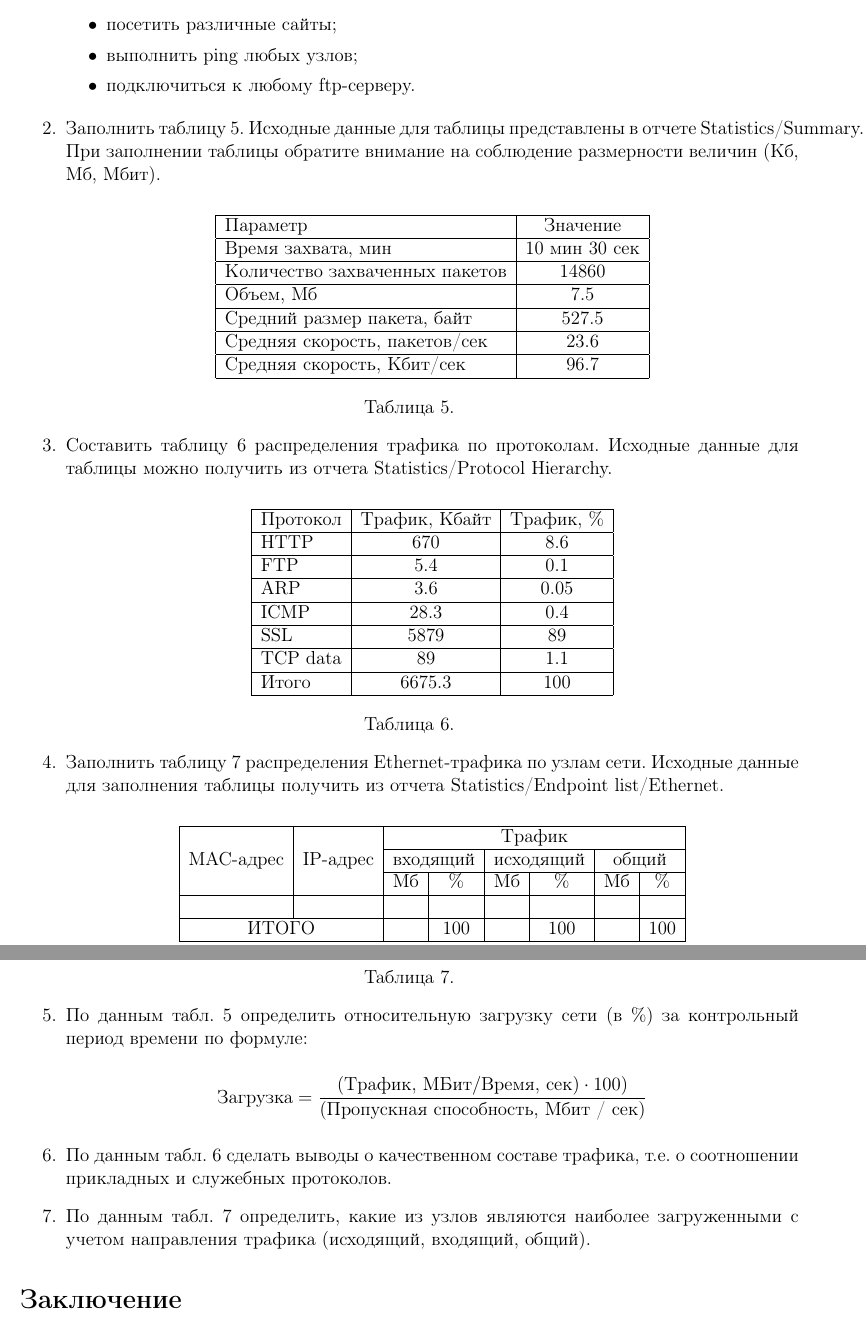
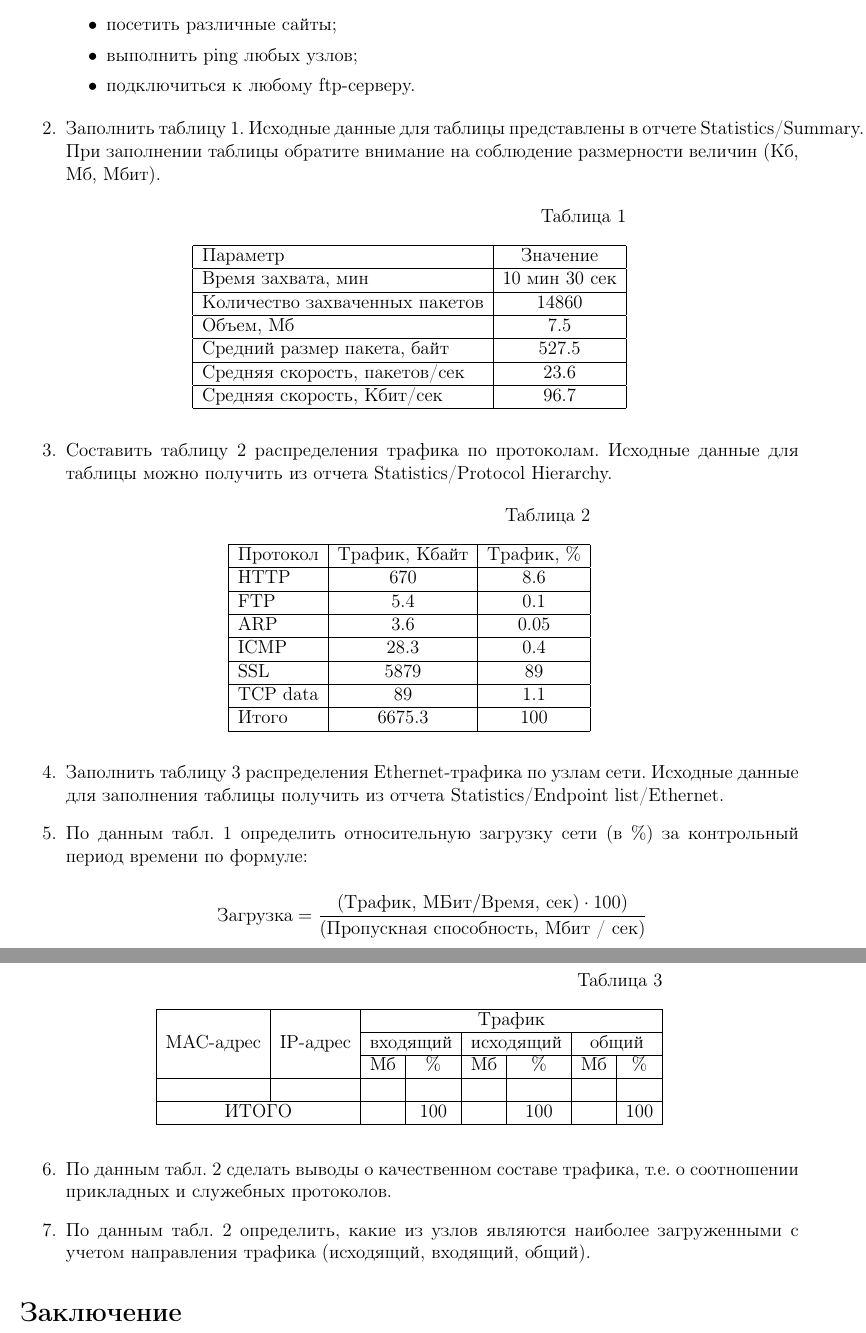
Before and after one commit to konstunn/sit, a LaTeX document (main.ltx): two parts of pages 2 and 3 of 3, joined at a grey line, cut so that both start at the same text. Compiled offline with pdfLaTeX.

Commit message:
Wrap long lines, fix tables perfectly

```diff
--- a/main.ltx
+++ b/main.ltx
@@ -13,9 +13,13 @@
 \usepackage{enumitem}
 \usepackage[textsize=tiny]{todonotes}
 \usepackage{multirow}
+\usepackage{caption}
+\usepackage{threeparttable}
 
 
 \setlist[description]{leftmargin=\parindent,labelindent=\parindent}
+
+\setlength{\footskip}{20pt}
 
 \begin{document}
 
@@ -79,73 +83,88 @@ WireShark.
 		\item подключиться к любому ftp-серверу.
 	\end{itemize}
 
-	\item Заполнить таблицу 5. Исходные данные для таблицы представлены в
-	отчете Statistics/Summary. При заполнении таблицы обратите внимание на
-	соблюдение размерности величин (Кб, Мб, Мбит).
+\item Заполнить таблицу \ref{table:summary}. Исходные данные для таблицы
+	представлены в отчете Statistics/Summary. При заполнении таблицы обратите
+	внимание на соблюдение размерности величин (Кб, Мб, Мбит).
 
-	\begin{center}
+	\begin{table}[h]
+	\centering
+	\begin{threeparttable}
+	\captionsetup{justification=raggedleft,singlelinecheck=false}
+	\caption{ }
+	\label{table:summary}
 		\begin{tabular}{|l|c|}
 			\hline
-			Параметр & Значение \\ \hline
-			Время захвата, мин & 10 мин 30 сек \\ \hline
-			Количество захваченных пакетов & 14860 \\ \hline
-			Объем, Мб & 7.5 \\ \hline
-			Средний размер пакета, байт & 527.5 \\ \hline
-			Средняя скорость, пакетов/сек & 23.6 \\ \hline
-			Средняя скорость, Кбит/сек & 96.7 \\ \hline
+			Параметр												& Значение			\\ \hline
+			Время захвата, мин							& 10 мин 30 сек \\ \hline
+			Количество захваченных пакетов	& 14860					\\ \hline
+			Объем, Мб												& 7.5						\\ \hline
+			Средний размер пакета, байт			& 527.5					\\ \hline
+			Средняя скорость, пакетов/сек		& 23.6					\\ \hline
+			Средняя скорость, Кбит/сек			& 96.7					\\ \hline
 		\end{tabular}
-	\end{center}
+	\end{threeparttable}
+	\end{table}
 
-	\centerline{Таблица 5.}
+\item Составить таблицу \ref{table:protohie} распределения трафика по
+	протоколам. Исходные данные для таблицы можно получить из отчета
+	Statistics/Protocol Hierarchy.
 
-	\item Составить таблицу 6 распределения трафика по протоколам. Исходные
-	данные для таблицы можно получить из отчета Statistics/Protocol Hierarchy.
-
-	\begin{center}
+	\begin{table}[h]
+	\centering
+	\begin{threeparttable}
+	\captionsetup{justification=raggedleft,singlelinecheck=false}
+	\caption{ }
+	\label{table:protohie}
 		\begin{tabular}{|l|c|c|}
 			\hline
-			Протокол & Трафик, Кбайт & Трафик, \% \\ \hline
-			HTTP & 670 & 8.6 \\ \hline
-			FTP & 5.4 & 0.1 \\ \hline
-			ARP & 3.6 & 0.05 \\ \hline
-			ICMP & 28.3 & 0.4 \\ \hline
-			SSL & 5879 & 89 \\ \hline
-			TCP data & 89 & 1.1 \\ \hline
-			Итого & 6675.3 & 100 \\ \hline
+			Протокол	& Трафик, Кбайт	& Трафик, \%	\\ \hline
+			HTTP			& 670						& 8.6					\\ \hline
+			FTP				& 5.4						& 0.1					\\ \hline
+			ARP				& 3.6						& 0.05				\\ \hline
+			ICMP			& 28.3					& 0.4					\\ \hline
+			SSL				& 5879					& 89					\\ \hline
+			TCP data	& 89						& 1.1					\\ \hline
+			Итого			& 6675.3				& 100					\\ \hline
 		\end{tabular}
-	\end{center}
-	\centerline {Таблица 6.}
+	\end{threeparttable}
+	\end{table}
 
-	\item Заполнить таблицу 7 распределения Ethernet-трафика по узлам сети.
-	Исходные данные для заполнения таблицы получить из отчета
+\item Заполнить таблицу \ref{table:ep} распределения Ethernet-трафика по узлам
+	сети. Исходные данные для заполнения таблицы получить из отчета
 	Statistics/Endpoint list/Ethernet.
 
-	\begin{center}
+	\begin{table}[h]
+	\centering
+	\begin{threeparttable}
+	\captionsetup{justification=raggedleft,singlelinecheck=false}
+	\caption{ }
+	\label{table:ep}
 	\begin{tabular}{|c|c|c|c|c|c|c|c|}
 		\hline
-    		\multirow{3}{*}{MAC-адрес} & \multirow{3}{*}{IP-адрес} &
-    			\multicolumn{6}{|c|}{Трафик} \\ \cline{3-8}
- 		&  & \multicolumn{2}{|c|}{входящий} & \multicolumn{2}{|c|}{исходящий} &
- 			\multicolumn{2}{|c|}{общий} \\ \cline{3-8}
+		\multirow{3}{*}{MAC-адрес} & \multirow{3}{*}{IP-адрес} &
+			\multicolumn{6}{|c|}{Трафик} \\ \cline{3-8}
+		&  & \multicolumn{2}{|c|}{входящий} & \multicolumn{2}{|c|}{исходящий} &
+			\multicolumn{2}{|c|}{общий} \\ \cline{3-8}
 		&  & Мб & \% & Мб & \% & Мб & \% \\ \hline
-    		&  &  &  &  &  &  &  \\ \hline
+		&  &  &  &  &  &  &  \\ \hline
 		\multicolumn{2}{|c|}{ИТОГО} & & 100 & & 100 & & 100 \\ \hline
 	\end{tabular}
-	\end{center}
+	\end{threeparttable}
+	\end{table}
 
-	\centerline{Таблица 7.}
-
-	\item По данным табл. 5 определить относительную загрузку сети (в \%) за
-	контрольный период времени по формуле:
+	\item По данным табл. \ref{table:summary} определить относительную загрузку
+		сети (в \%) за контрольный период времени по формуле:
 
 	\[ \mbox{Загрузка} = \frac{(\mbox{Трафик, МБит} / \mbox{Время, сек}) \cdot 100)}
 	{\mbox{(Пропускная способность, Мбит / сек)}} \]
 
-	\item По данным табл. 6 сделать выводы о качественном составе трафика, т.е.
-	о соотношении прикладных и служебных протоколов.
+	\item По данным табл. \ref{table:protohie} сделать выводы о качественном
+		составе трафика, т.е. о соотношении прикладных и служебных протоколов.
 
-	\item По данным табл. 7 определить, какие из узлов являются наиболее
-		загруженными с учетом направления трафика (исходящий, входящий, общий).
+	\item По данным табл. \ref{table:protohie} определить, какие из узлов
+		являются наиболее загруженными с учетом направления трафика (исходящий,
+		входящий, общий).
 \end{enumerate}
 
 \section*{Заключение}
```
